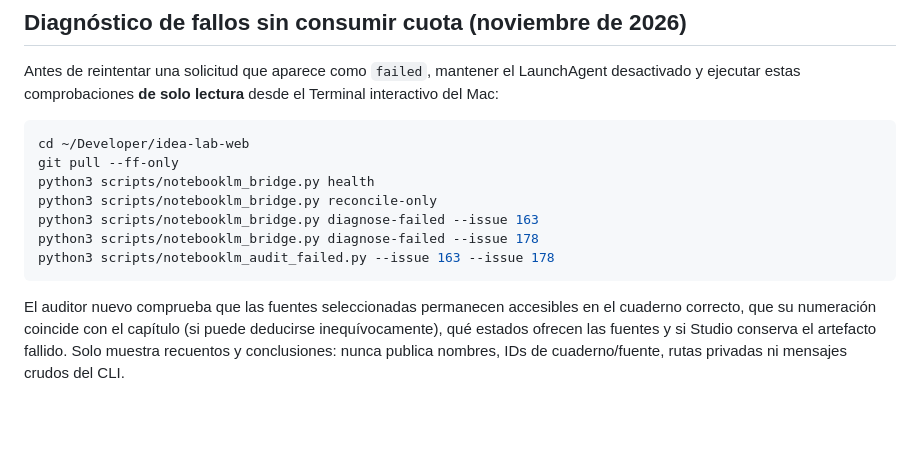
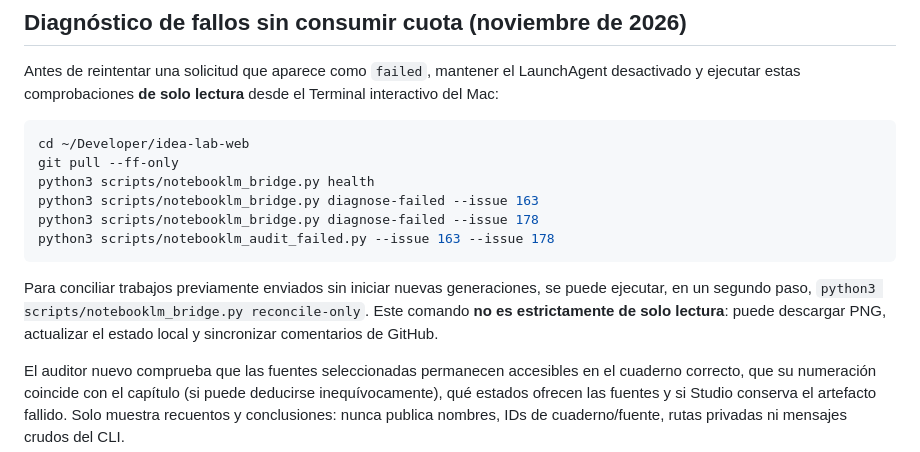
Before and after one commit to idealab2026/idealab2026.github.io, a Markdown page: biblioteca-montecristo/PUENTE_NOTEBOOKLM_MAC.md, the part around the change. Rendered like a GitHub page; blank space fills up the shorter version.

Commit message:
docs(biblioteca): distinguir auditoría read-only de conciliación con escrituras

````diff
--- a/biblioteca-montecristo/PUENTE_NOTEBOOKLM_MAC.md
+++ b/biblioteca-montecristo/PUENTE_NOTEBOOKLM_MAC.md
@@ -229,11 +229,15 @@ desde el Terminal interactivo del Mac:
 cd ~/Developer/idea-lab-web
 git pull --ff-only
 python3 scripts/notebooklm_bridge.py health
-python3 scripts/notebooklm_bridge.py reconcile-only
 python3 scripts/notebooklm_bridge.py diagnose-failed --issue 163
 python3 scripts/notebooklm_bridge.py diagnose-failed --issue 178
 python3 scripts/notebooklm_audit_failed.py --issue 163 --issue 178
 ```
+
+Para conciliar trabajos previamente enviados sin iniciar nuevas generaciones,
+se puede ejecutar, en un segundo paso, `python3 scripts/notebooklm_bridge.py reconcile-only`.
+Este comando **no es estrictamente de solo lectura**: puede descargar PNG,
+actualizar el estado local y sincronizar comentarios de GitHub.
 
 El auditor nuevo comprueba que las fuentes seleccionadas permanecen accesibles
 en el cuaderno correcto, que su numeración coincide con el capítulo (si puede
````
